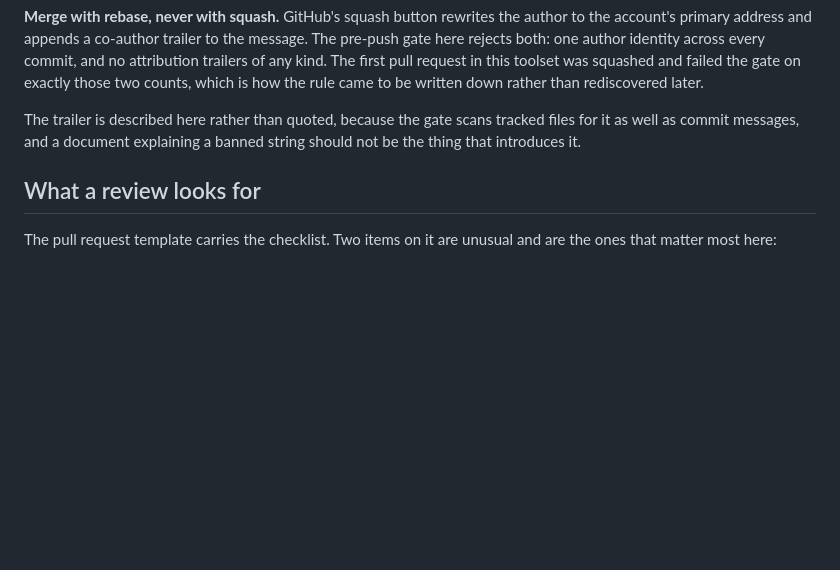
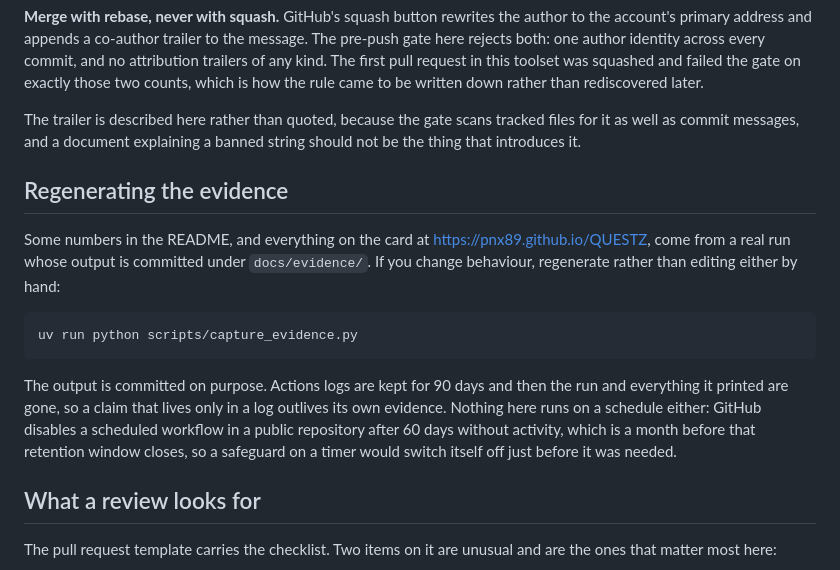
Before and after one commit to PNX89/QUESTZ, a Markdown page: CONTRIBUTING.md, the part around the change. Rendered like a GitHub page; blank space fills up the shorter version.

Commit message:
Record the way the drift capture is remade

````diff
--- a/CONTRIBUTING.md
+++ b/CONTRIBUTING.md
@@ -49,6 +49,22 @@ The trailer is described here rather than quoted, because the gate scans tracked
 well as commit messages, and a document explaining a banned string should not be the thing that
 introduces it.
 
+## Regenerating the evidence
+
+Some numbers in the README, and everything on the card at
+https://pnx89.github.io/QUESTZ, come from a real run whose output is committed under
+`docs/evidence/`. If you change behaviour, regenerate rather than editing either by hand:
+
+```bash
+uv run python scripts/capture_evidence.py
+```
+
+The output is committed on purpose. Actions logs are kept for 90 days and then the run and
+everything it printed are gone, so a claim that lives only in a log outlives its own evidence.
+Nothing here runs on a schedule either: GitHub disables a scheduled workflow in a public
+repository after 60 days without activity, which is a month before that retention window closes,
+so a safeguard on a timer would switch itself off just before it was needed.
+
 ## What a review looks for
 
 The pull request template carries the checklist. Two items on it are unusual and are the ones
````
